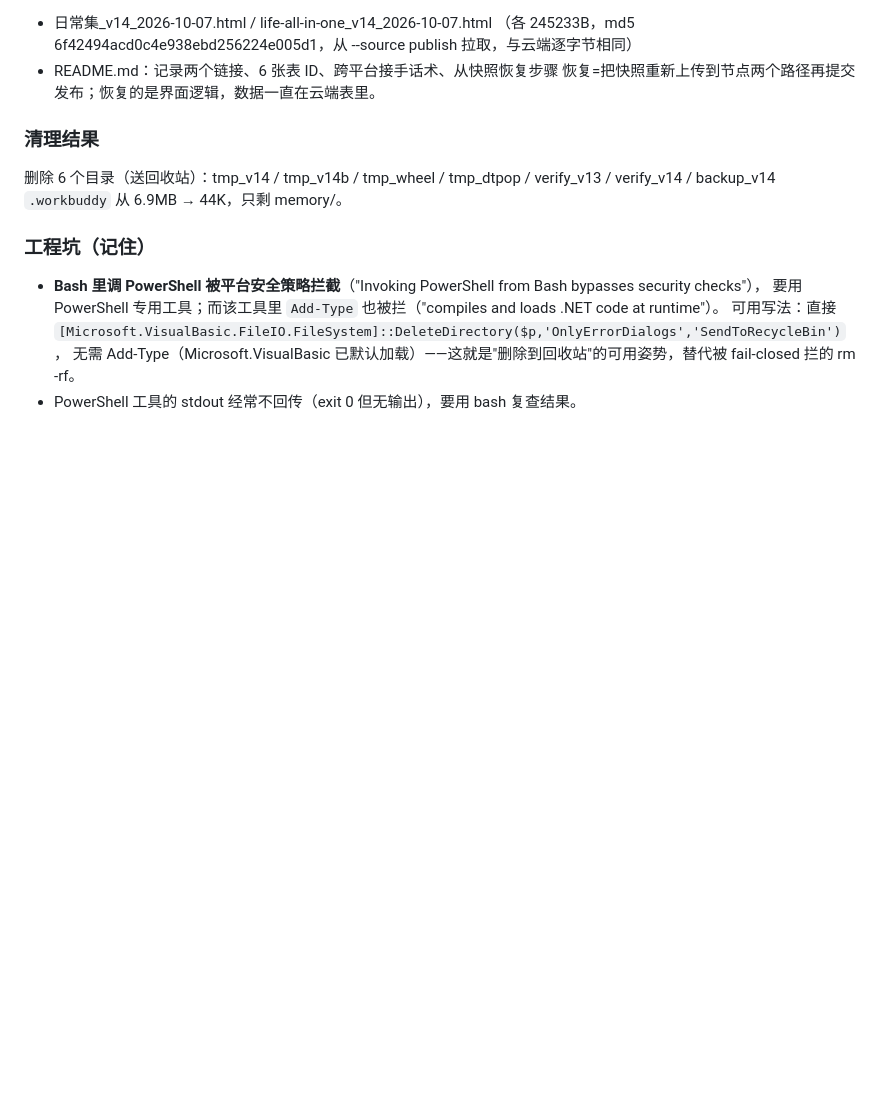
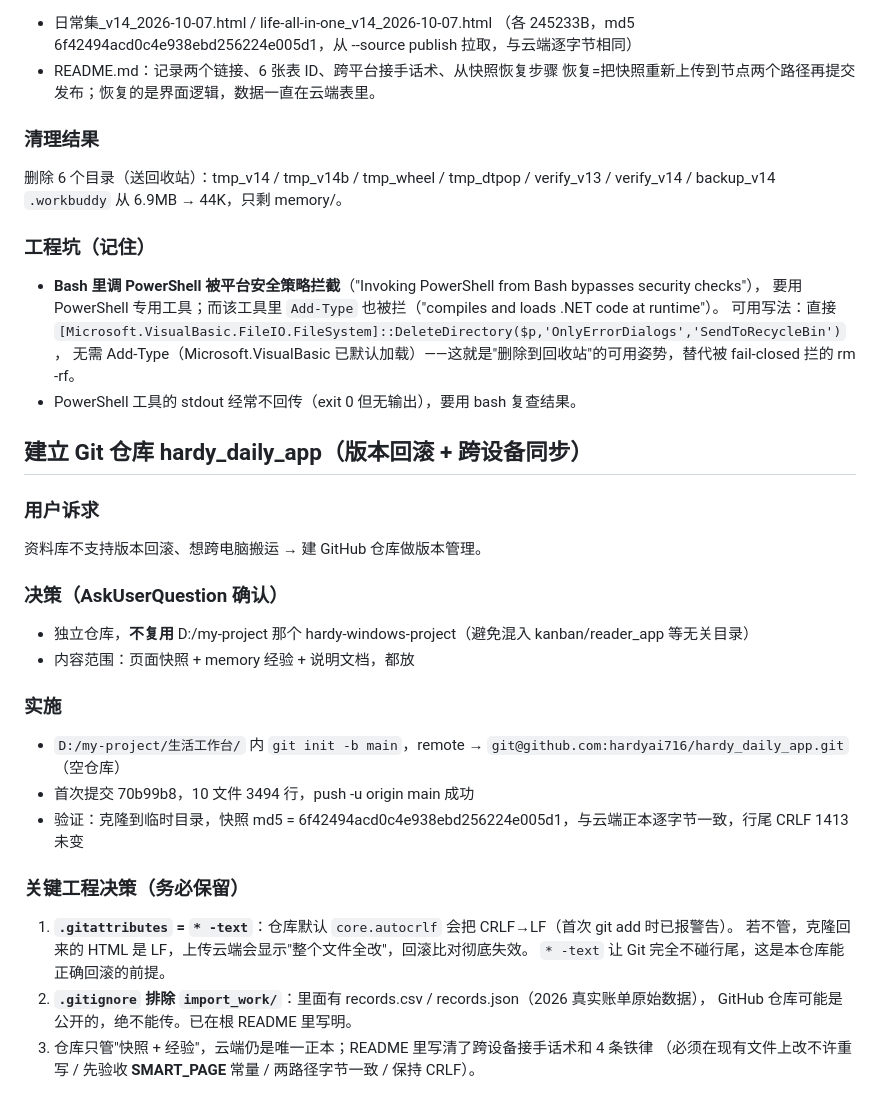
Before and after one commit to hardyai716/hardy_daily_app, a Markdown page: .workbuddy/memory/2026-10-07.md, the part around the change. Rendered like a GitHub page; blank space fills up the shorter version.

Commit message:
同步最新项目经验记录

```diff
--- a/.workbuddy/memory/2026-10-07.md
+++ b/.workbuddy/memory/2026-10-07.md
@@ -401,3 +401,26 @@ DB_PLAN=fdubBrDZ1vcncxRNlD4hVr / DB_SHOPPING=N0r7pAVJAK35d6XiK2NsP5
   可用写法：直接 `[Microsoft.VisualBasic.FileIO.FileSystem]::DeleteDirectory($p,'OnlyErrorDialogs','SendToRecycleBin')`，
   无需 Add-Type（Microsoft.VisualBasic 已默认加载）——这就是"删除到回收站"的可用姿势，替代被 fail-closed 拦的 rm -rf。
 - PowerShell 工具的 stdout 经常不回传（exit 0 但无输出），要用 bash 复查结果。
+
+## 建立 Git 仓库 hardy_daily_app（版本回滚 + 跨设备同步）
+
+### 用户诉求
+资料库不支持版本回滚、想跨电脑搬运 → 建 GitHub 仓库做版本管理。
+
+### 决策（AskUserQuestion 确认）
+- 独立仓库，**不复用** D:/my-project 那个 hardy-windows-project（避免混入 kanban/reader_app 等无关目录）
+- 内容范围：页面快照 + memory 经验 + 说明文档，都放
+
+### 实施
+- `D:/my-project/生活工作台/` 内 `git init -b main`，remote → `git@github.com:hardyai716/hardy_daily_app.git`（空仓库）
+- 首次提交 70b99b8，10 文件 3494 行，push -u origin main 成功
+- 验证：克隆到临时目录，快照 md5 = 6f42494acd0c4e938ebd256224e005d1，与云端正本逐字节一致，行尾 CRLF 1413 未变
+
+### 关键工程决策（务必保留）
+1. **`.gitattributes` = `* -text`**：仓库默认 `core.autocrlf` 会把 CRLF→LF（首次 git add 时已报警告）。
+   若不管，克隆回来的 HTML 是 LF，上传云端会显示"整个文件全改"，回滚比对彻底失效。
+   `* -text` 让 Git 完全不碰行尾，这是本仓库能正确回滚的前提。
+2. **`.gitignore` 排除 `import_work/`**：里面有 records.csv / records.json（2026 真实账单原始数据），
+   GitHub 仓库可能是公开的，绝不能传。已在根 README 里写明。
+3. 仓库只管"快照 + 经验"，云端仍是唯一正本；README 里写清了跨设备接手话术和 4 条铁律
+   （必须在现有文件上改不许重写 / 先验收 __SMART_PAGE__ 常量 / 两路径字节一致 / 保持 CRLF）。
```
Also changed, not shown: .workbuddy/memory/MEMORY.md (+10 -0 lines).
